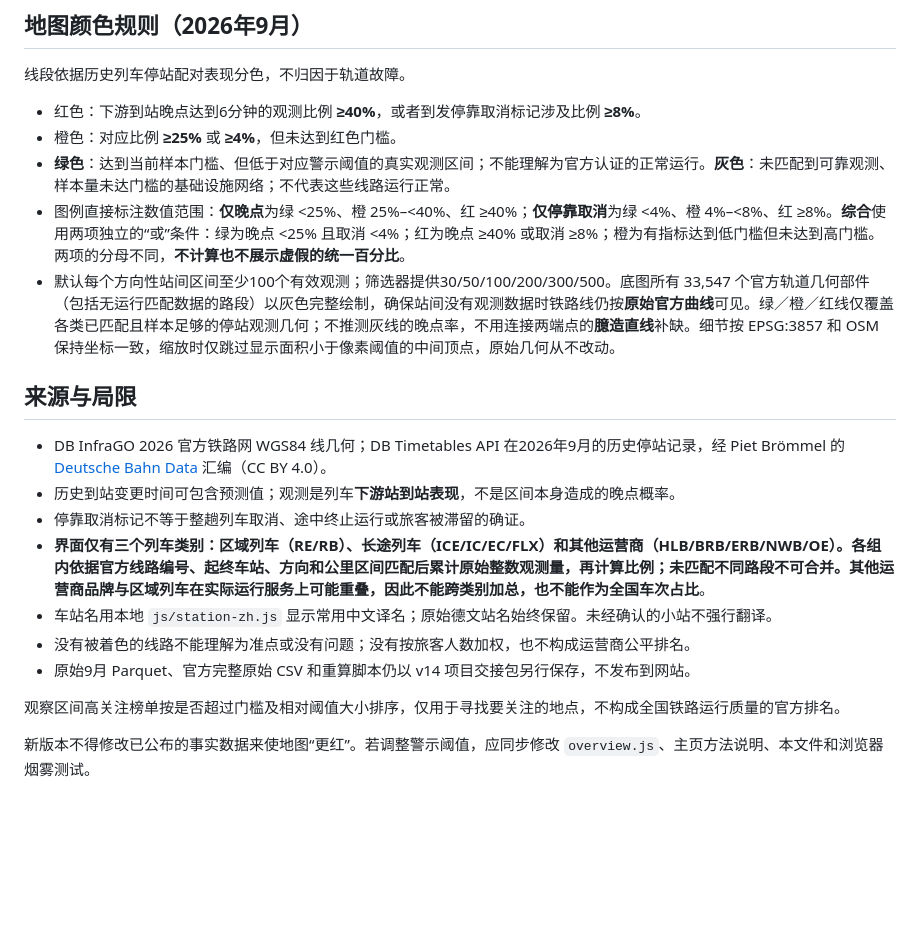
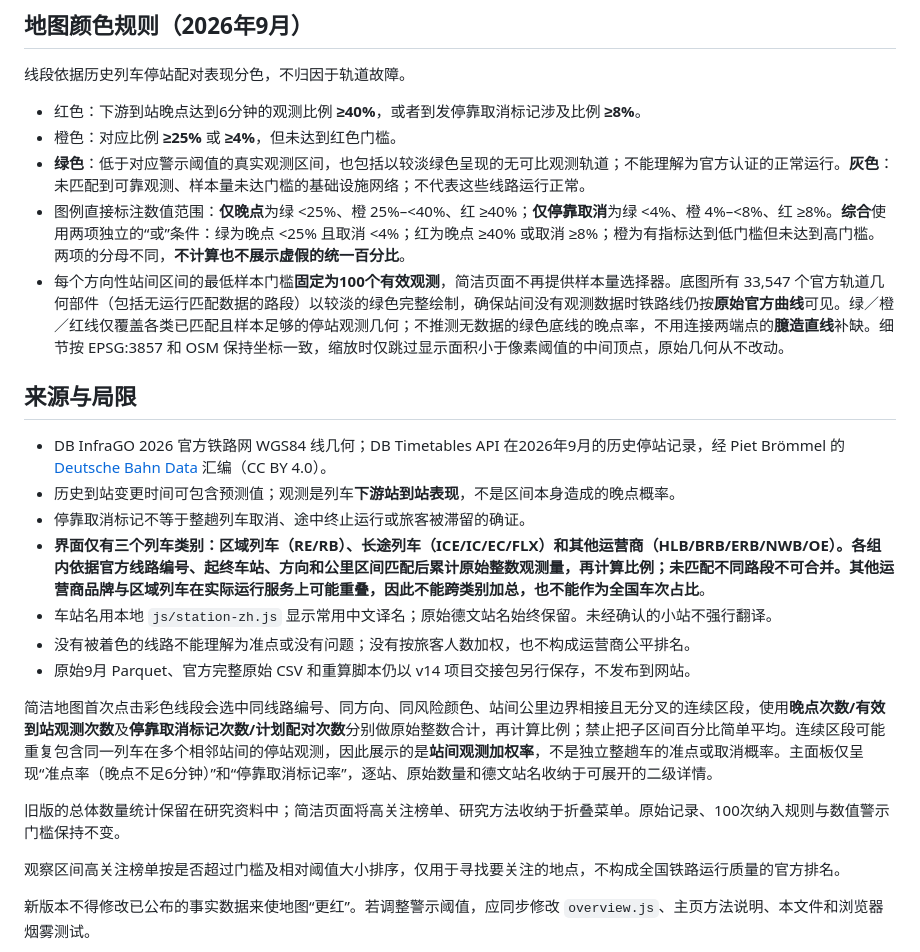
Before and after one commit to 1959124923wyz-sys/German-Map, a Markdown page: topics/railway/README.md, the part around the change. Drawn GitHub-style; blank space fills up the shorter version.

Commit message:
docs(07): explain corridor-weighted observations and visually green unknown rails

```diff
--- a/topics/railway/README.md
+++ b/topics/railway/README.md
@@ -16,9 +16,9 @@
 
 - 红色：下游到站晚点达到6分钟的观测比例 **≥40%**，或者到发停靠取消标记涉及比例 **≥8%**。
 - 橙色：对应比例 **≥25%** 或 **≥4%**，但未达到红色门槛。
-- **绿色**：达到当前样本门槛、但低于对应警示阈值的真实观测区间；不能理解为官方认证的正常运行。**灰色**：未匹配到可靠观测、样本量未达门槛的基础设施网络；不代表这些线路运行正常。
+- **绿色**：低于对应警示阈值的真实观测区间，也包括以较淡绿色呈现的无可比观测轨道；不能理解为官方认证的正常运行。**灰色**：未匹配到可靠观测、样本量未达门槛的基础设施网络；不代表这些线路运行正常。
 - 图例直接标注数值范围：**仅晚点**为绿 <25%、橙 25%–<40%、红 ≥40%；**仅停靠取消**为绿 <4%、橙 4%–<8%、红 ≥8%。**综合**使用两项独立的“或”条件：绿为晚点 <25% 且取消 <4%；红为晚点 ≥40% 或取消 ≥8%；橙为有指标达到低门槛但未达到高门槛。两项的分母不同，**不计算也不展示虚假的统一百分比**。
-- 默认每个方向性站间区间至少100个有效观测；筛选器提供30/50/100/200/300/500。底图所有 33,547 个官方轨道几何部件（包括无运行匹配数据的路段）以灰色完整绘制，确保站间没有观测数据时铁路线仍按**原始官方曲线**可见。绿／橙／红线仅覆盖各类已匹配且样本足够的停站观测几何；不推测灰线的晚点率，不用连接两端点的**臆造直线**补缺。细节按 EPSG:3857 和 OSM 保持坐标一致，缩放时仅跳过显示面积小于像素阈值的中间顶点，原始几何从不改动。
+- 每个方向性站间区间的最低样本门槛**固定为100个有效观测**，简洁页面不再提供样本量选择器。底图所有 33,547 个官方轨道几何部件（包括无运行匹配数据的路段）以较淡的绿色完整绘制，确保站间没有观测数据时铁路线仍按**原始官方曲线**可见。绿／橙／红线仅覆盖各类已匹配且样本足够的停站观测几何；不推测无数据的绿色底线的晚点率，不用连接两端点的**臆造直线**补缺。细节按 EPSG:3857 和 OSM 保持坐标一致，缩放时仅跳过显示面积小于像素阈值的中间顶点，原始几何从不改动。
 
 ## 来源与局限
 
@@ -30,6 +30,10 @@
 - 没有被着色的线路不能理解为准点或没有问题；没有按旅客人数加权，也不构成运营商公平排名。
 - 原始9月 Parquet、官方完整原始 CSV 和重算脚本仍以 v14 项目交接包另行保存，不发布到网站。
 
+简洁地图首次点击彩色线段会选中同线路编号、同方向、同风险颜色、站间公里边界相接且无分叉的连续区段，使用**晚点次数/有效到站观测次数**及**停靠取消标记次数/计划配对次数**分别做原始整数合计，再计算比例；禁止把子区间百分比简单平均。连续区段可能重复包含同一列车在多个相邻站间的停站观测，因此展示的是**站间观测加权率**，不是独立整趟车的准点或取消概率。主面板仅呈现“准点率（晚点不足6分钟）”和“停靠取消标记率”，逐站、原始数量和德文站名收纳于可展开的二级详情。
+
+旧版的总体数量统计保留在研究资料中；简洁页面将高关注榜单、研究方法收纳于折叠菜单。原始记录、100次纳入规则与数值警示门槛保持不变。
+
 观察区间高关注榜单按是否超过门槛及相对阈值大小排序，仅用于寻找要关注的地点，不构成全国铁路运行质量的官方排名。
 
 新版本不得修改已公布的事实数据来使地图“更红”。若调整警示阈值，应同步修改 `overview.js`、主页方法说明、本文件和浏览器烟雾测试。
```
